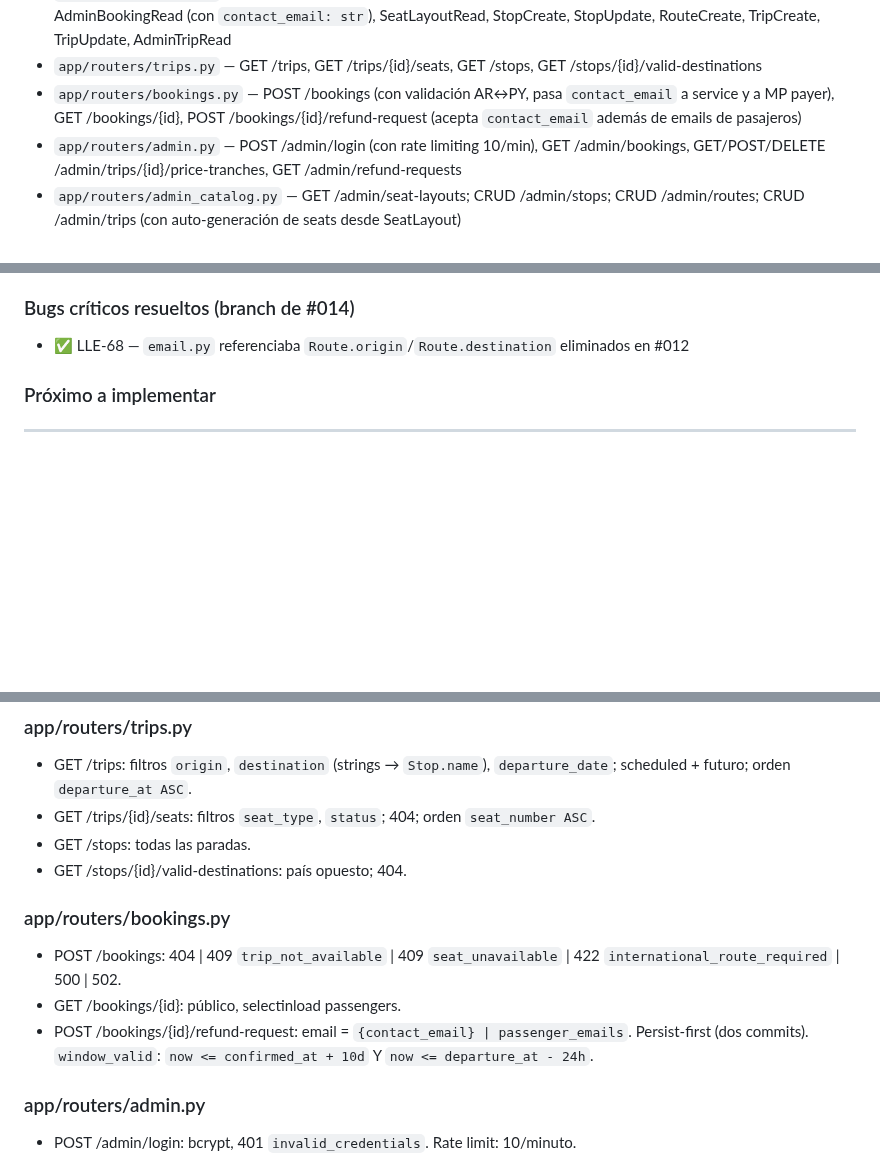
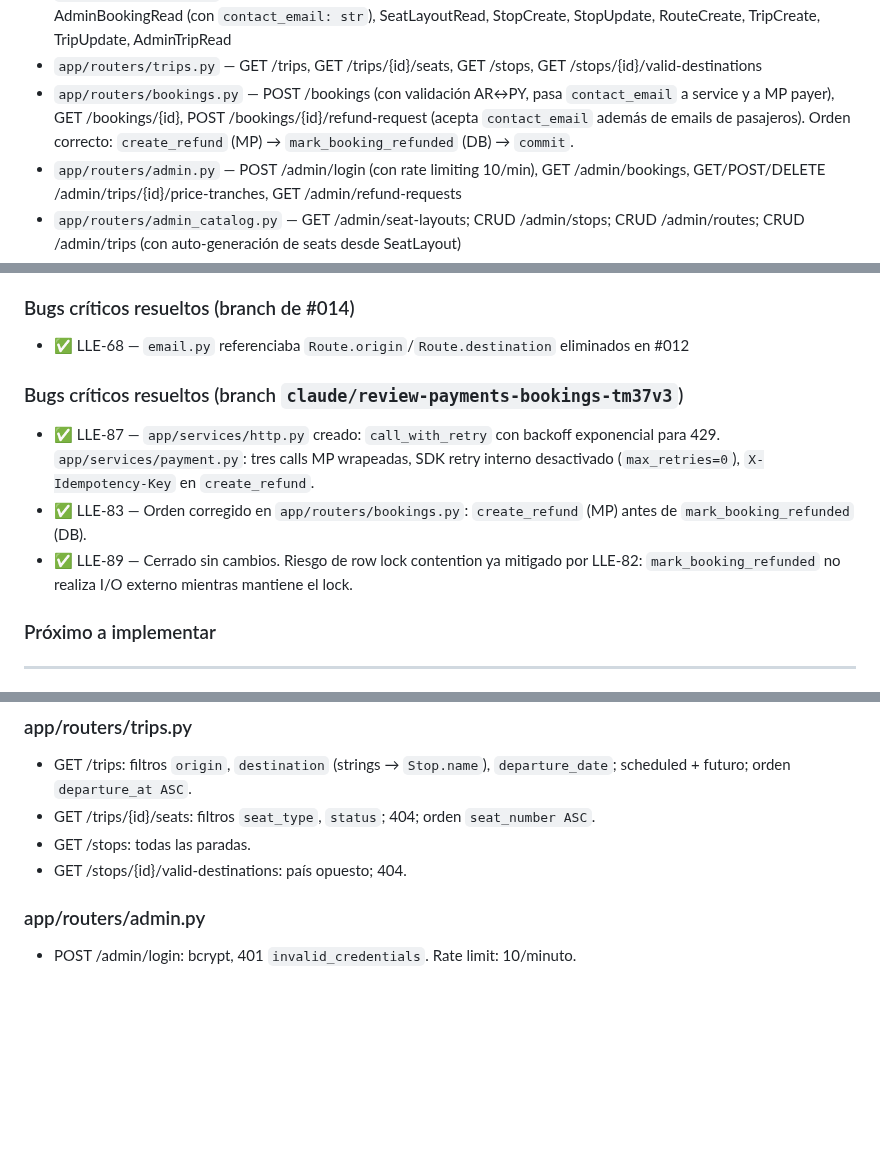
Before and after one commit to lucasleis/CruceroDelEste, a Markdown page: CLAUDE.md, 3 parts joined by grey strips. Rendered like a GitHub page; blank space fills up the shorter version.

```diff
--- a/CLAUDE.md
+++ b/CLAUDE.md
@@ -269,7 +271,7 @@ Las carpetas de referencias dentro de cada skill también están disponibles. Us
 - `app/schemas/bookings.py` — PassengerCreate (con `luggage_count: int = 0`), PassengerRead (con `luggage_count: int`), BookingCreate (con `contact_email: EmailStr` requerido), BookingRead (con `contact_email: str`), BookingCreateResponse (con `contact_email: str`), RefundRequestCreate, RefundRequestRead
 - `app/schemas/admin.py` — AdminLoginRequest, AdminLoginResponse, PriceTrancheCreate, PriceTrancheRead, AdminBookingRead (con `contact_email: str`), SeatLayoutRead, StopCreate, StopUpdate, RouteCreate, TripCreate, TripUpdate, AdminTripRead
 - `app/routers/trips.py` — GET /trips, GET /trips/{id}/seats, GET /stops, GET /stops/{id}/valid-destinations
-- `app/routers/bookings.py` — POST /bookings (con validación AR↔PY, pasa `contact_email` a service y a MP payer), GET /bookings/{id}, POST /bookings/{id}/refund-request (acepta `contact_email` además de emails de pasajeros)
+- `app/routers/bookings.py` — POST /bookings (con validación AR↔PY, pasa `contact_email` a service y a MP payer), GET /bookings/{id}, POST /bookings/{id}/refund-request (acepta `contact_email` además de emails de pasajeros). Orden correcto: `create_refund` (MP) → `mark_booking_refunded` (DB) → `commit`.
 - `app/routers/admin.py` — POST /admin/login (con rate limiting 10/min), GET /admin/bookings, GET/POST/DELETE /admin/trips/{id}/price-tranches, GET /admin/refund-requests
 - `app/routers/admin_catalog.py` — GET /admin/seat-layouts; CRUD /admin/stops; CRUD /admin/routes; CRUD /admin/trips (con auto-generación de seats desde SeatLayout)
 - `app/main.py` — FastAPI con lifespan, CORSMiddleware (orígenes desde `settings.cors_origins`), slowapi middleware, exception handlers, routers. title: "Expreso Río Paraná API".
@@ -325,6 +326,12 @@ Las carpetas de referencias dentro de cada skill también están disponibles. Us
 ### Bugs críticos resueltos (branch de #014)
 
 - ✅ LLE-68 — `email.py` referenciaba `Route.origin`/`Route.destination` eliminados en #012
+
+### Bugs críticos resueltos (branch `claude/review-payments-bookings-tm37v3`)
+
+- ✅ LLE-87 — `app/services/http.py` creado: `call_with_retry` con backoff exponencial para 429. `app/services/payment.py`: tres calls MP wrapeadas, SDK retry interno desactivado (`max_retries=0`), `X-Idempotency-Key` en `create_refund`.
+- ✅ LLE-83 — Orden corregido en `app/routers/bookings.py`: `create_refund` (MP) antes de `mark_booking_refunded` (DB).
+- ✅ LLE-89 — Cerrado sin cambios. Riesgo de row lock contention ya mitigado por LLE-82: `mark_booking_refunded` no realiza I/O externo mientras mantiene el lock.
 
 ### Próximo a implementar
 
@@ -476,12 +499,6 @@ NUNCA devolver 4xx. Casos: ok (200) | invalid_signature (200) | malformed_payloa
 - GET /trips/{id}/seats: filtros `seat_type`, `status`; 404; orden `seat_number ASC`.
 - GET /stops: todas las paradas.
 - GET /stops/{id}/valid-destinations: país opuesto; 404.
-
-### app/routers/bookings.py
-
-- POST /bookings: 404 | 409 `trip_not_available` | 409 `seat_unavailable` | 422 `international_route_required` | 500 | 502.
-- GET /bookings/{id}: público, selectinload passengers.
-- POST /bookings/{id}/refund-request: email = `{contact_email} | passenger_emails`. Persist-first (dos commits). `window_valid`: `now <= confirmed_at + 10d` Y `now <= departure_at - 24h`.
 
 ### app/routers/admin.py
 
```
Also changed, not shown: other parts of CLAUDE.md (+29 -12 lines).
